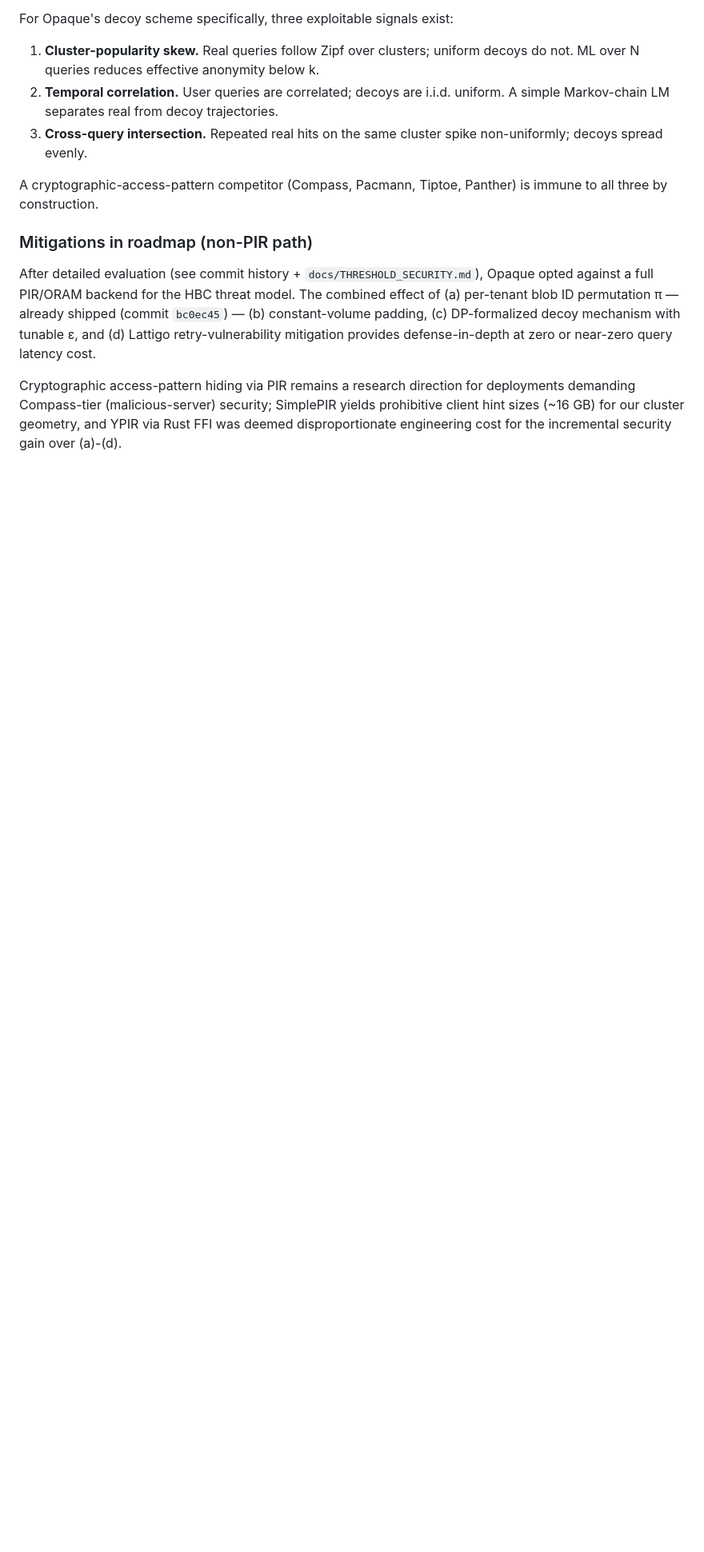
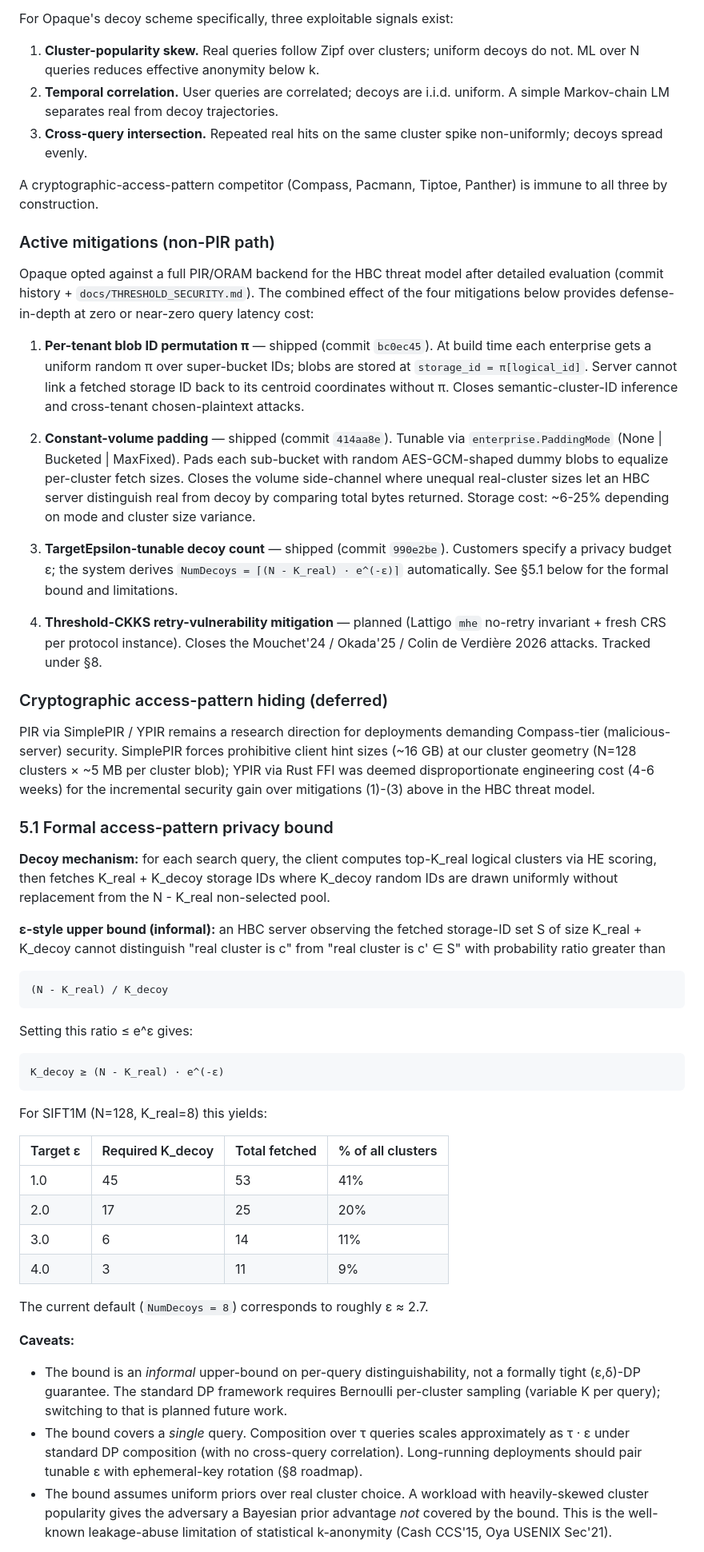
Before and after one commit to Prasad-178/opaque, a Markdown page: docs/SECURITY_MODEL.md, the part around one of its changes. Shown at 80% size. GitHub-like rendering; blank space fills up the shorter version.

Commit message:
docs: DP formalization writeup for decoy mechanism + roadmap update
Adds §5.1 in SECURITY_MODEL.md formalizing the access-pattern privacy bound
of the uniform-K-from-non-selected decoy scheme:

  K_decoy ≥ (N - K_real) · e^(-ε)

with concrete sizing table for SIFT1M (ε=1 → 45, ε=2 → 17, ε=3 → 6, ε=4 → 3
decoys) and explicit caveats: informal upper-bound (not tight (ε,δ)-DP),
single-query (composition over τ queries scales as τ·ε), uniform-prior
(workload-prior advantage uncovered). Pairs with ephemeral-key rotation
(roadmap §8) for long-running deployments.

Documents how π, padding, and tunable ε compose:
- π: hides semantic identity of fetched IDs.
- padding: hides volume of fetched data.
- ε bound: bounds per-query distinguishability of which ID is real.

Marks PIR backend explicitly deferred; statistical hiding + four
defense-in-depth layers deemed sufficient for HBC threat model.

Roadmap (§8) updated:
- Steps 1-6 marked Done with commit references.
- Bernoulli per-cluster sampling for tight (ε,δ)-DP: planned (low priority).
- Threshold-CKKS retry-vulnerability mitigation, LogQ restructure, ephemeral
  keys: still planned.

Also updated THRESHOLD_SECURITY.md to link to the four shipped commits and
to SECURITY_MODEL.md §5.1.

Closes the 4-step plan: π, padding, ε, DP writeup all shipped.

Co-Authored-By: Claude Opus 4.7 (1M context) <noreply@anthropic.com>

```diff
--- a/docs/SECURITY_MODEL.md
+++ b/docs/SECURITY_MODEL.md
@@ -158,17 +158,84 @@ For Opaque's decoy scheme specifically, three exploitable signals exist:
 A cryptographic-access-pattern competitor (Compass, Pacmann, Tiptoe, Panther)
 is immune to all three by construction.
 
-### Mitigations in roadmap (non-PIR path)
+### Active mitigations (non-PIR path)
 
-After detailed evaluation (see commit history + `docs/THRESHOLD_SECURITY.md`),
-Opaque opted against a full PIR/ORAM backend for the HBC threat model. The
-combined effect of (a) per-tenant blob ID permutation π — already shipped
-(commit `bc0ec45`) — (b) constant-volume padding, (c) DP-formalized decoy
-mechanism with tunable ε, and (d) Lattigo retry-vulnerability mitigation
-provides defense-in-depth at zero or near-zero query latency cost.
+Opaque opted against a full PIR/ORAM backend for the HBC threat model after
+detailed evaluation (commit history + `docs/THRESHOLD_SECURITY.md`). The
+combined effect of the four mitigations below provides defense-in-depth at
+zero or near-zero query latency cost:
 
-Cryptographic access-pattern hiding via PIR remains a research direction for
-deployments demanding Compass-tier (malicious-server) security; SimplePIR
-yields prohibitive client hint sizes (~16 GB) for our cluster geometry, and
-YPIR via Rust FFI was deemed disproportionate engineering cost for the
-incremental security gain over (a)-(d).
+1. **Per-tenant blob ID permutation π** — shipped (commit `bc0ec45`). At
+   build time each enterprise gets a uniform random π over super-bucket IDs;
+   blobs are stored at `storage_id = π[logical_id]`. Server cannot link a
+   fetched storage ID back to its centroid coordinates without π. Closes
+   semantic-cluster-ID inference and cross-tenant chosen-plaintext attacks.
+
+2. **Constant-volume padding** — shipped (commit `414aa8e`). Tunable via
+   `enterprise.PaddingMode` (None | Bucketed | MaxFixed). Pads each sub-bucket
+   with random AES-GCM-shaped dummy blobs to equalize per-cluster fetch
+   sizes. Closes the volume side-channel where unequal real-cluster sizes
+   let an HBC server distinguish real from decoy by comparing total bytes
+   returned. Storage cost: ~6-25% depending on mode and cluster size variance.
+
+3. **TargetEpsilon-tunable decoy count** — shipped (commit `990e2be`).
+   Customers specify a privacy budget ε; the system derives `NumDecoys =
+   ⌈(N - K_real) · e^(-ε)⌉` automatically. See §5.1 below for the formal
+   bound and limitations.
+
+4. **Threshold-CKKS retry-vulnerability mitigation** — planned (Lattigo
+   `mhe` no-retry invariant + fresh CRS per protocol instance). Closes the
+   Mouchet'24 / Okada'25 / Colin de Verdière 2026 attacks. Tracked under §8.
+
+### Cryptographic access-pattern hiding (deferred)
+
+PIR via SimplePIR / YPIR remains a research direction for deployments
+demanding Compass-tier (malicious-server) security. SimplePIR forces
+prohibitive client hint sizes (~16 GB) at our cluster geometry (N=128
+clusters × ~5 MB per cluster blob); YPIR via Rust FFI was deemed
+disproportionate engineering cost (4-6 weeks) for the incremental security
+gain over mitigations (1)-(3) above in the HBC threat model.
+
+### 5.1 Formal access-pattern privacy bound
+
+**Decoy mechanism:** for each search query, the client computes top-K_real
+logical clusters via HE scoring, then fetches K_real + K_decoy storage IDs
+where K_decoy random IDs are drawn uniformly without replacement from the
+N - K_real non-selected pool.
+
+**ε-style upper bound (informal):** an HBC server observing the fetched
+storage-ID set S of size K_real + K_decoy cannot distinguish "real cluster
+is c" from "real cluster is c' ∈ S" with probability ratio greater than
+
+    (N - K_real) / K_decoy
+
+Setting this ratio ≤ e^ε gives:
+
+    K_decoy ≥ (N - K_real) · e^(-ε)
+
+For SIFT1M (N=128, K_real=8) this yields:
+
+| Target ε | Required K_decoy | Total fetched | % of all clusters |
+|---|---|---|---|
+| 1.0  | 45 | 53  | 41% |
+| 2.0  | 17 | 25  | 20% |
+| 3.0  |  6 | 14  | 11% |
+| 4.0  |  3 | 11  |  9% |
+
+The current default (`NumDecoys = 8`) corresponds to roughly ε ≈ 2.7.
+
+**Caveats:**
+- The bound is an *informal* upper-bound on per-query distinguishability,
+  not a formally tight (ε,δ)-DP guarantee. The standard DP framework
+  requires Bernoulli per-cluster sampling (variable K per query); switching
+  to that is planned future work.
+- The bound covers a *single* query. Composition over τ queries scales
+  approximately as τ · ε under standard DP composition (with no cross-query
+  correlation). Long-running deployments should pair tunable ε with
+  ephemeral-key rotation (§8 roadmap).
+- The bound assumes uniform priors over real cluster choice. A workload
+  with heavily-skewed cluster popularity gives the adversary a Bayesian
+  prior advantage *not* covered by the bound. This is the well-known
+  leakage-abuse limitation of statistical k-anonymity (Cash CCS'15, Oya
+  USENIX Sec'21).
+
```
Also changed, not shown: other parts of docs/SECURITY_MODEL.md (+22 -4 lines), docs/THRESHOLD_SECURITY.md (+7 -0 lines).
